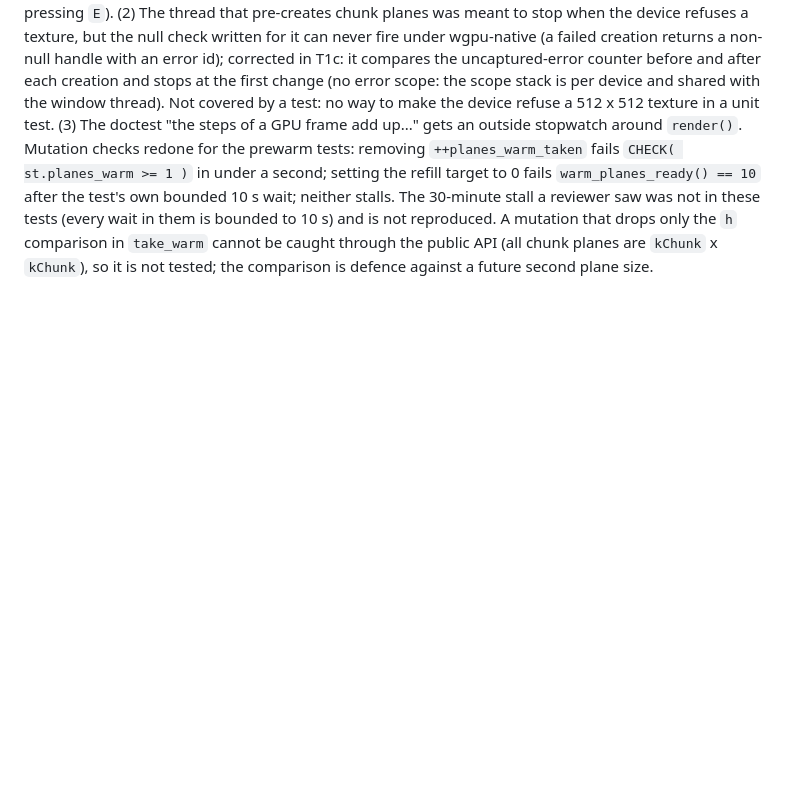
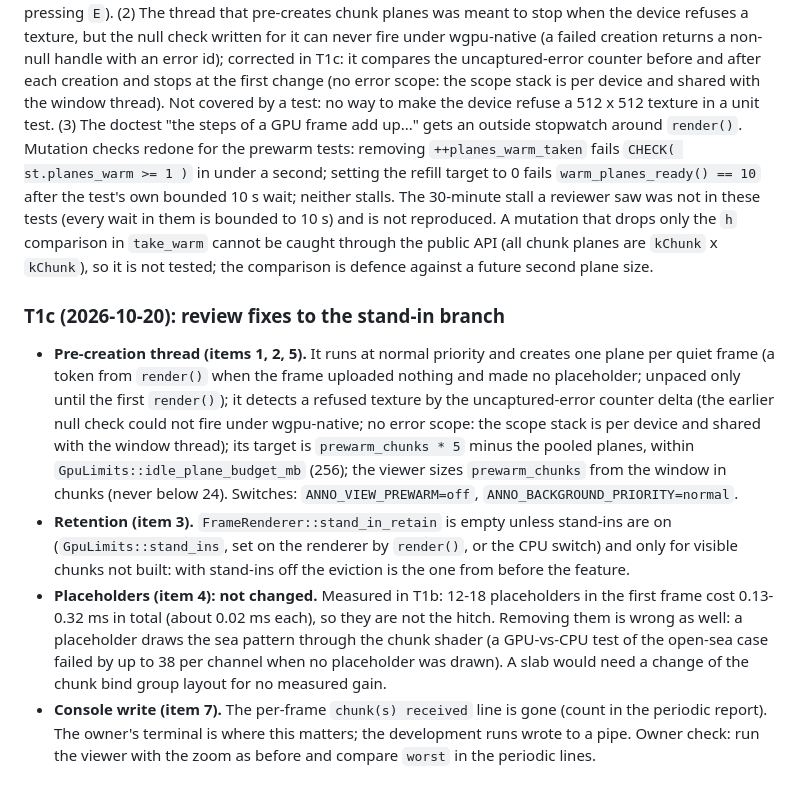
Before and after one commit to Dom-cmyk727/anno_rebuild, a Markdown page: docs/perf/README.md, the part around the change. Rendered like a GitHub page; blank space fills up the shorter version.

Commit message:
docs: OQ-094 corrections (present step, hitch-line console write) and T1c notes in the perf README (T1c 4, 6)
Co-Authored-By: Claude Sonnet 5.5 <noreply@anthropic.com>

```diff
--- a/docs/perf/README.md
+++ b/docs/perf/README.md
@@ -274,3 +274,10 @@ Reading: with stand-ins off the same binary also has runs with a max above 8 ms
 **PNG pairs regenerated** after the per-part source choice (the earlier pairs predate it): `C:\Users\altin\Pictures\anno-review\T1\v2_first_frame_after_zoom_in_g0_{before,after}.png` (56 % of the pixels differ by more than 30 summed over channels: before = open sea, after = stand-ins), `v2_first_frame_after_zoom_out_g1_{before,after}.png` (22 %), `v2_first_frame_after_zoom_out_g2_{before,after}.png` (0 %: the group-2 chunks were already built, nothing to cover; kept to show a revisit is unaffected). Made with `bench_frame ... 01_1024_easy_256.sze --zoom 6 --res 2560x1369 --groups 2 --zoom-frames 60 --stand-ins off|on --zoom-dump <dir> --zoom-dump-after 0,3,20`, before = off, after = on, same binary.
 
 **Fixes of this step.** (1) The viewer starts in the water style of `--water` (`run_viewer` took none; the owner's check command always started in original water, so owner observations "in enhanced mode" came from pressing `E`). (2) The thread that pre-creates chunk planes was meant to stop when the device refuses a texture, but the null check written for it can never fire under wgpu-native (a failed creation returns a non-null handle with an error id); corrected in T1c: it compares the uncaptured-error counter before and after each creation and stops at the first change (no error scope: the scope stack is per device and shared with the window thread). Not covered by a test: no way to make the device refuse a 512 x 512 texture in a unit test. (3) The doctest "the steps of a GPU frame add up..." gets an outside stopwatch around `render()`. Mutation checks redone for the prewarm tests: removing `++planes_warm_taken` fails `CHECK( st.planes_warm >= 1 )` in under a second; setting the refill target to 0 fails `warm_planes_ready() == 10` after the test's own bounded 10 s wait; neither stalls. The 30-minute stall a reviewer saw was not in these tests (every wait in them is bounded to 10 s) and is not reproduced. A mutation that drops only the `h` comparison in `take_warm` cannot be caught through the public API (all chunk planes are `kChunk` x `kChunk`), so it is not tested; the comparison is defence against a future second plane size.
+
+### T1c (2026-10-20): review fixes to the stand-in branch
+
+- **Pre-creation thread (items 1, 2, 5).** It runs at normal priority and creates one plane per quiet frame (a token from `render()` when the frame uploaded nothing and made no placeholder; unpaced only until the first `render()`); it detects a refused texture by the uncaptured-error counter delta (the earlier null check could not fire under wgpu-native; no error scope: the scope stack is per device and shared with the window thread); its target is `prewarm_chunks * 5` minus the pooled planes, within `GpuLimits::idle_plane_budget_mb` (256); the viewer sizes `prewarm_chunks` from the window in chunks (never below 24). Switches: `ANNO_VIEW_PREWARM=off`, `ANNO_BACKGROUND_PRIORITY=normal`.
+- **Retention (item 3).** `FrameRenderer::stand_in_retain` is empty unless stand-ins are on (`GpuLimits::stand_ins`, set on the renderer by `render()`, or the CPU switch) and only for visible chunks not built: with stand-ins off the eviction is the one from before the feature.
+- **Placeholders (item 4): not changed.** Measured in T1b: 12-18 placeholders in the first frame cost 0.13-0.32 ms in total (about 0.02 ms each), so they are not the hitch. Removing them is wrong as well: a placeholder draws the sea pattern through the chunk shader (a GPU-vs-CPU test of the open-sea case failed by up to 38 per channel when no placeholder was drawn). A slab would need a change of the chunk bind group layout for no measured gain.
+- **Console write (item 7).** The per-frame `chunk(s) received` line is gone (count in the periodic report). The owner's terminal is where this matters; the development runs wrote to a pipe. Owner check: run the viewer with the zoom as before and compare `worst` in the periodic lines.
```
Also changed, not shown: docs/open-questions.md (+1 -0 lines).
